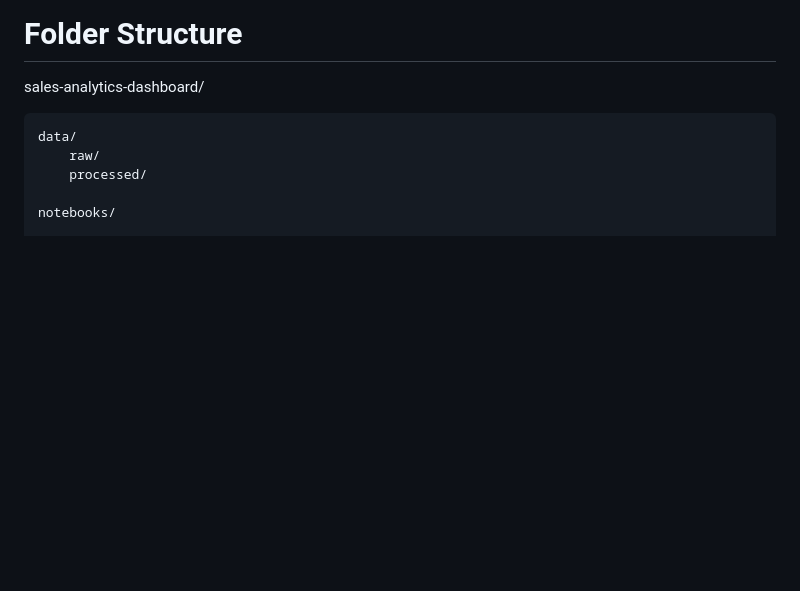
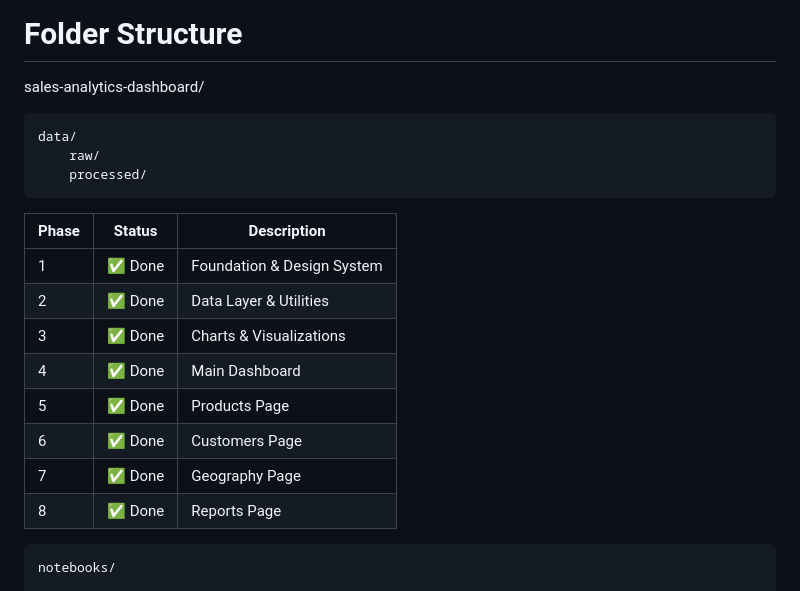
Before and after one commit to eka1357/Sales_Analytics_Dashboard, a Markdown page: .agents.rules/agents.md, the part around the change. Drawn GitHub-style; blank space fills up the shorter version.

Commit message:
Final: All 8 phases complete - agents.md updated with phase completion tracking. Full Sales Analytics Dashboard delivered: 5 pages, 11 chart types, complete data layer, CSV exports, responsive design

```diff
--- a/.agents.rules/agents.md
+++ b/.agents.rules/agents.md
@@ -90,6 +90,17 @@ sales-analytics-dashboard/
     data/
         raw/
         processed/
+
+ | Phase | Status | Description |
+|-------|--------|-------------|
+| 1 | ✅ Done | Foundation & Design System |
+| 2 | ✅ Done | Data Layer & Utilities |
+| 3 | ✅ Done | Charts & Visualizations |
+| 4 | ✅ Done | Main Dashboard |
+| 5 | ✅ Done | Products Page |
+| 6 | ✅ Done | Customers Page |
+| 7 | ✅ Done | Geography Page |
+| 8 | ✅ Done | Reports Page |       business_report.md
 
     notebooks/
 
```
